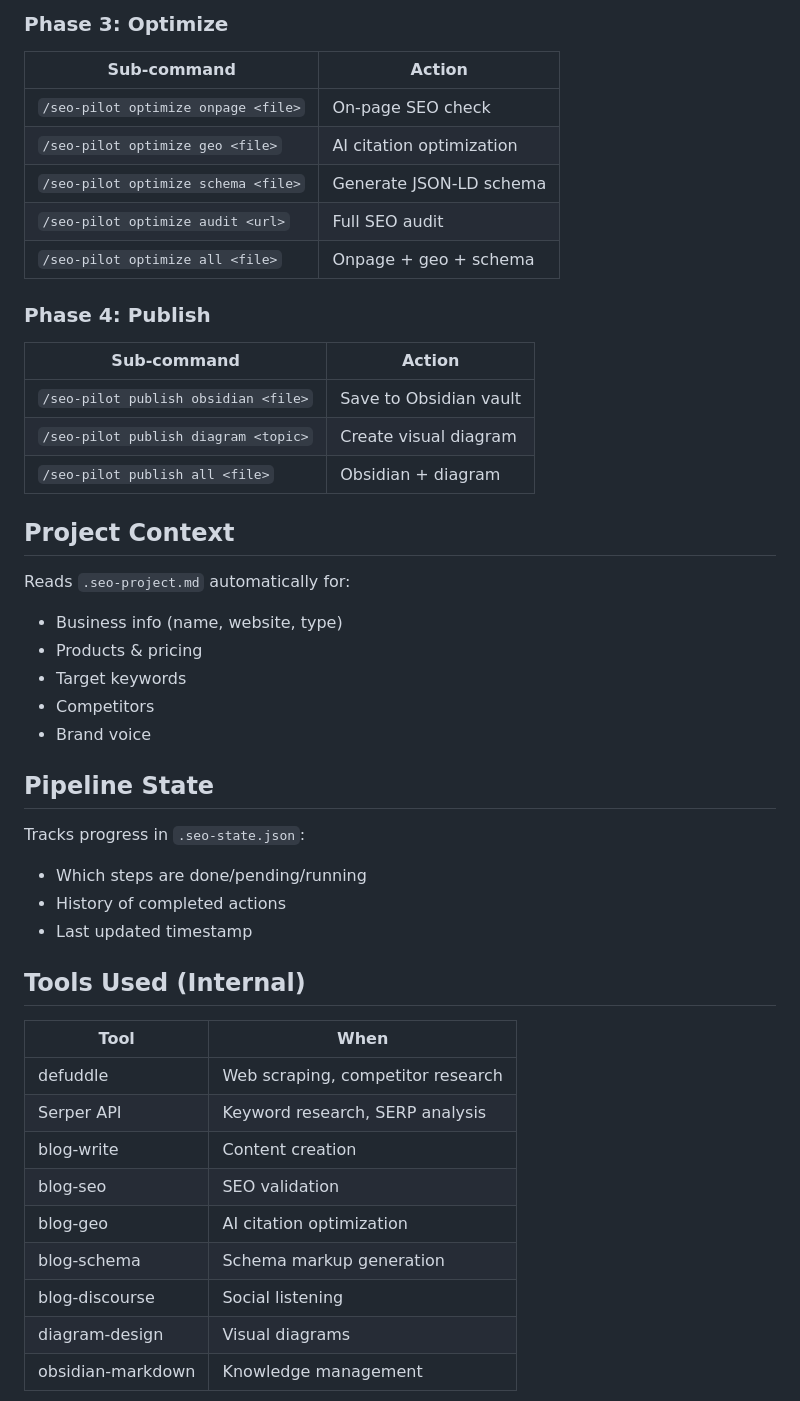
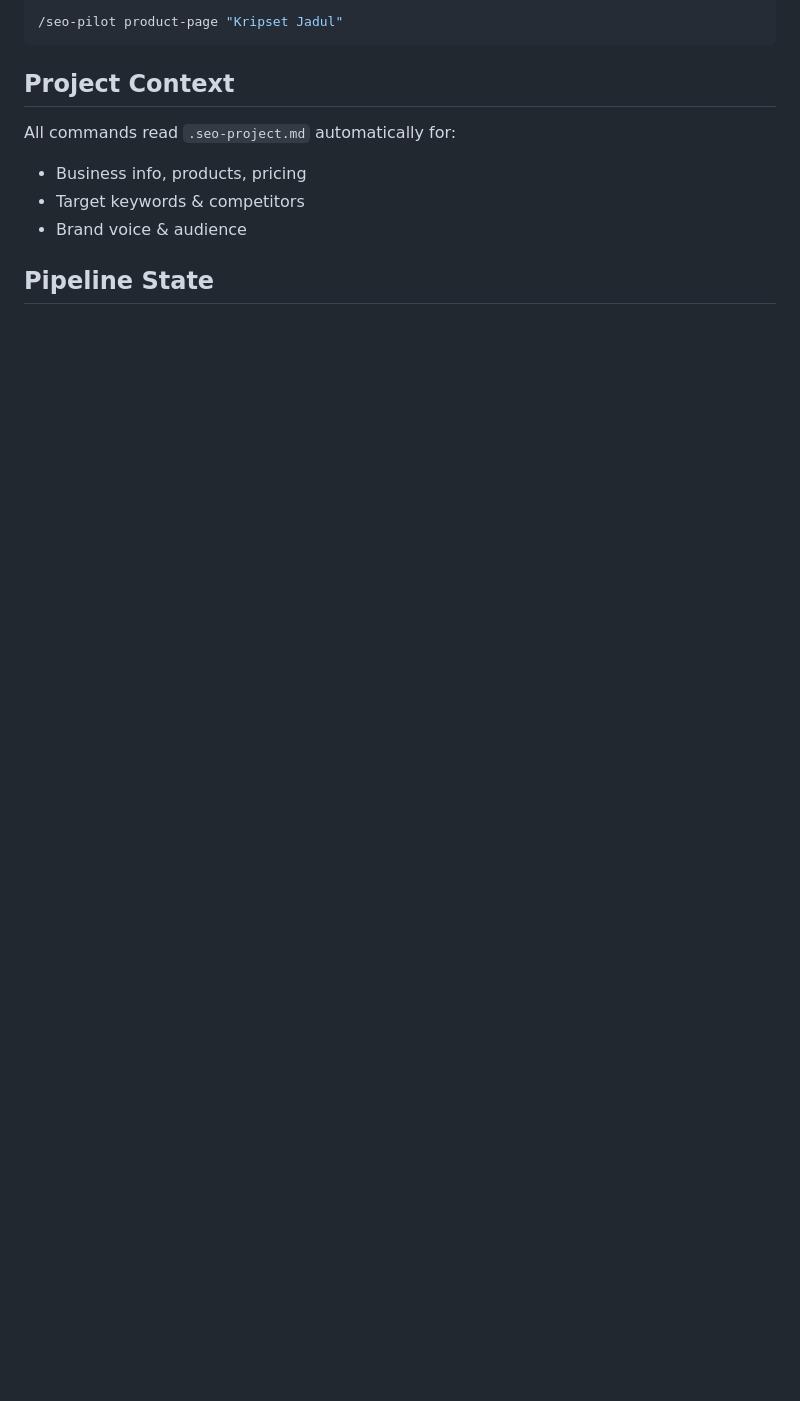
Before and after one commit to Aguh18/claude-seo-pilot, a Markdown page: skills/seo-pilot/SKILL.md, the part around one of its changes. GitHub-like rendering; blank space fills up the shorter version.

````diff
--- a/skills/seo-pilot/SKILL.md
+++ b/skills/seo-pilot/SKILL.md
@@ -111,48 +139,13 @@ Orchestrator does internally:
-### Phase 3: Optimize
-
-| Sub-command | Action |
-|-------------|--------|
-| `/seo-pilot optimize onpage <file>` | On-page SEO check |
-| `/seo-pilot optimize geo <file>` | AI citation optimization |
-| `/seo-pilot optimize schema <file>` | Generate JSON-LD schema |
-| `/seo-pilot optimize audit <url>` | Full SEO audit |
-| `/seo-pilot optimize all <file>` | Onpage + geo + schema |
-
-### Phase 4: Publish
-
-| Sub-command | Action |
-|-------------|--------|
-| `/seo-pilot publish obsidian <file>` | Save to Obsidian vault |
-| `/seo-pilot publish diagram <topic>` | Create visual diagram |
-| `/seo-pilot publish all <file>` | Obsidian + diagram |
+```bash
+/seo-pilot product-page "Kripset Jadul"
+```
 
 ## Project Context
 
-Reads `.seo-project.md` automatically for:
-- Business info (name, website, type)
-- Products & pricing
-- Target keywords
-- Competitors
-- Brand voice
+All commands read `.seo-project.md` automatically for:
+- Business info, products, pricing
+- Target keywords & competitors
+- Brand voice & audience
 
 ## Pipeline State
 
-Tracks progress in `.seo-state.json`:
-- Which steps are done/pending/running
-- History of completed actions
-- Last updated timestamp
-
-## Tools Used (Internal)
-
-| Tool | When |
-|------|------|
-| defuddle | Web scraping, competitor research |
-| Serper API | Keyword research, SERP analysis |
-| blog-write | Content creation |
-| blog-seo | SEO validation |
-| blog-geo | AI citation optimization |
-| blog-schema | Schema markup generation |
-| blog-discourse | Social listening |
-| diagram-design | Visual diagrams |
-| obsidian-markdown | Knowledge management |
-
````
Also changed, not shown: other parts of skills/seo-pilot/SKILL.md (+108 -108 lines).
